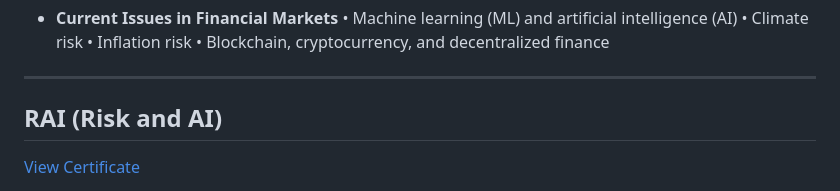
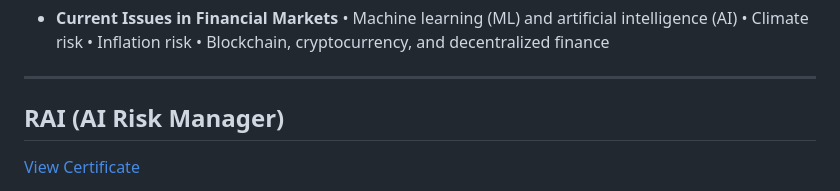
Before and after one commit to DevsLuca/Studies, a Markdown page: Certifications.md, the part around the change. Rendered like a GitHub page.

```diff
--- a/Certifications.md
+++ b/Certifications.md
@@ -130,7 +130,7 @@ Covers the application of risk management tools to real-world situations. Topics
 
 ---
 
-## RAI (Risk and AI)
+## RAI (AI Risk Manager)
 [View Certificate](https://garp.my.site.com/DigitalBadgeRAI?id=0031W00002gKKADQA4)
 
 The **Risk and AI (RAI)** certification, also from GARP, focuses on knowledge areas necessary for individuals and organizations to successfully manage the impact of AI on organizations
```
